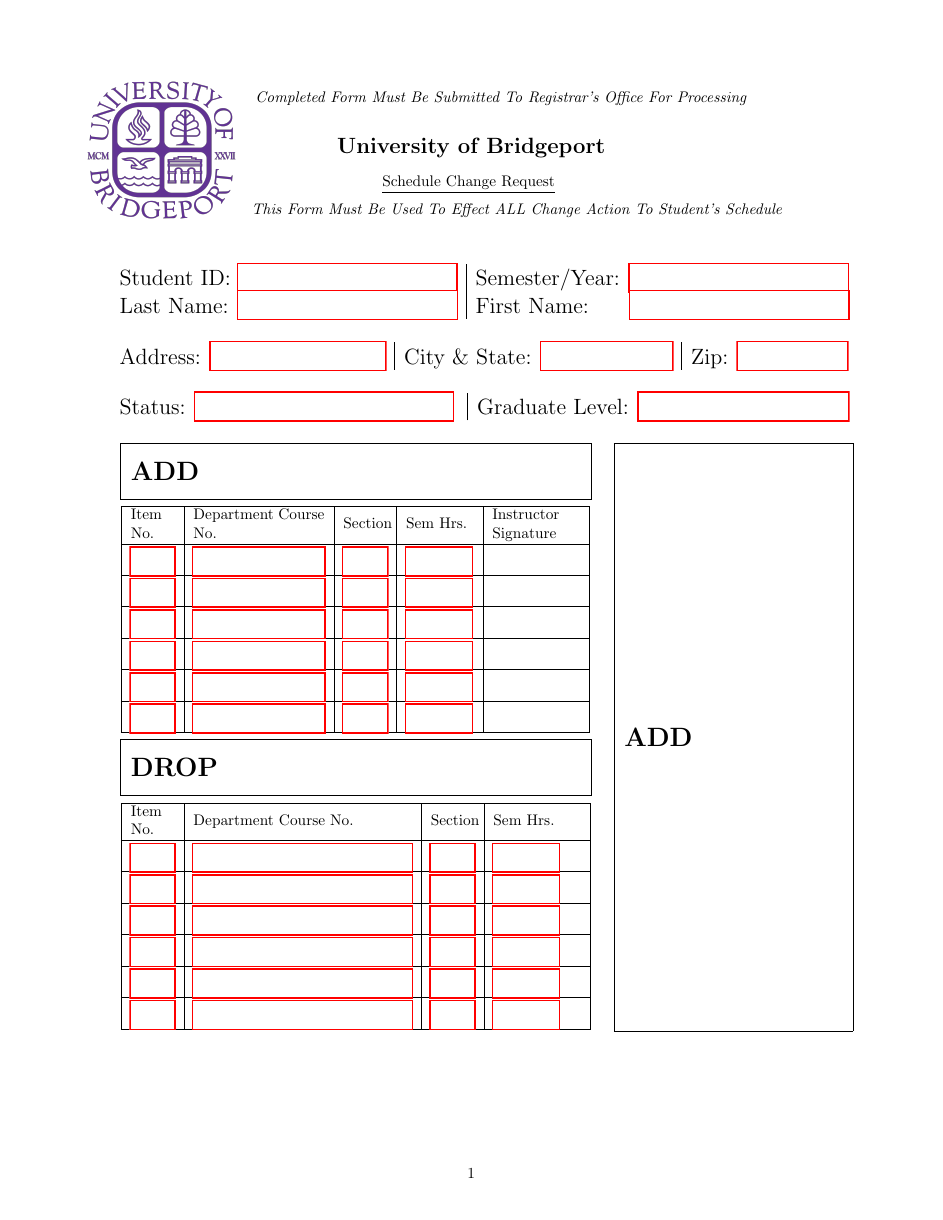
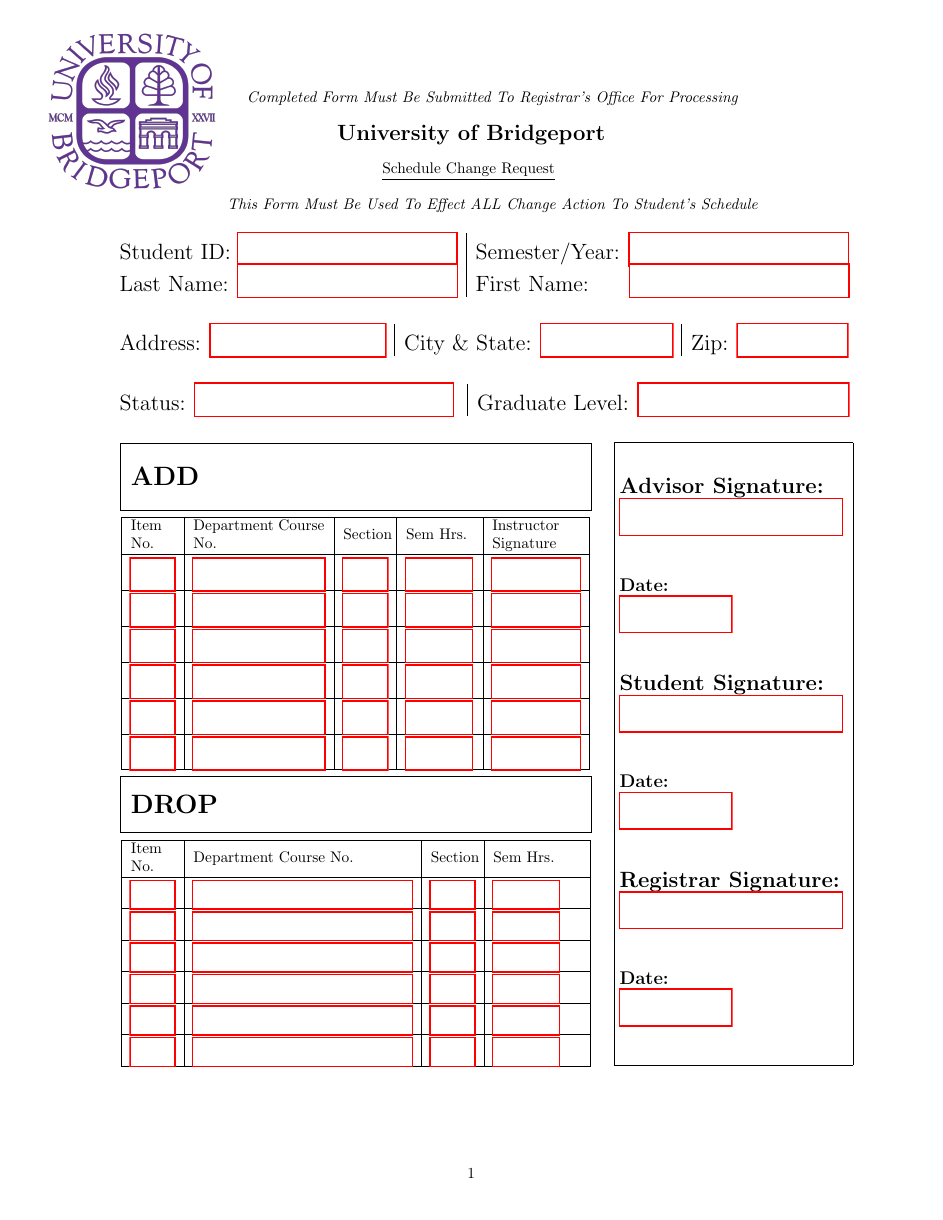
Before and after one commit to BeamBounty/Add-Drop-Form, a LaTeX document (Add/Drop.tex): the whole page. Compiled offline with pdfLaTeX.

Commit message:
UB ADD/DROP Form 09/07/2022
Changes:
Signature Box
- Fixed Sizing and allignment
- Added underlines (under text-fields) in Sig. Box
- Added MiniBox to proper format text and underlines

Add Section
- Added Text Fields for Instructor Signature

GENERAL NOTES
- Made the text-field boxes larger so they're easier to type in and read
- Resized UB logo and moved it to make the document look "nicer" (my opinion)
- Fixed awkward spacing for text at the top
- Tried my best to align text at the top manually

```diff
--- a/Add/Drop.tex
+++ b/Add/Drop.tex
@@ -6,102 +6,104 @@
 \usepackage[top =2cm, left =2cm, right =2cm, bottom =2cm]{geometry}
 \usepackage{array}
 \usepackage{tabularx}
+\usepackage{minibox} % Used for Signature Box
 % \title{University of Bridgeport}
 % \author{Schedule Change Request}
 
 \begin{document}
 
 \begin{center}
-    \hspace{0.5in}
-    \emph{Completed Form Must Be Submitted To Registrar's Office For Processing}
+    \hspace{1cm}\vspace{-0.3cm}\emph{Completed Form Must Be Submitted To Registrar's Office For Processing}
     \section*{University of Bridgeport}
     \underline{Schedule Change Request} \vspace{0.2cm} \\
-    \hspace{2.0cm}
-    \emph{This Form Must Be Used To Effect ALL Change Action To Student's Schedule}
+    \vspace{0.2cm}\hspace{1.0cm}\emph{This Form Must Be Used To Effect ALL Change Action To Student's Schedule}
 \end{center}
-\vspace{-3.5cm} \includegraphics[scale=0.08]{UB_Logo}
+\vspace{-4.5cm} \hspace{-1cm} \includegraphics[scale=0.09]{UB_Logo}
 
 \vspace{1.0cm}
 
 \begin{tabular}{l | l}
 
-    \TextField[height =0.5cm, width =5.0cm]{\Large Student ID:} &
-    \TextField[height =0.5cm, width =5.0cm]{\Large Semester/Year:} \\
+    \TextField[height =0.6cm, width =5.0cm]{\Large Student ID:} &
+    \TextField[height =0.6cm, width =5.0cm]{\Large Semester/Year:} \\
 
-    \TextField[height =0.5cm, width =5.0cm]{\Large Last Name:} &
-    \TextField[height =0.5cm, width =5.0cm]{\Large First Name: \hspace{0.5cm}} \\
+    \TextField[height =0.6cm, width =5.0cm]{\Large Last Name:} &
+    \TextField[height =0.6cm, width =5.0cm]{\Large First Name: \hspace{0.5cm}} \\
 
 \end{tabular}
 
-\vspace{0.5cm}
+\vspace{0.6cm}
 
 \begin{tabular}{l | l | l}
 
-    \TextField[height =0.5cm, width =4.0cm]{\Large Address:} &
-    \TextField[height =0.5cm, width =3.0cm]{\Large City \& State:} &
-    \TextField[height =0.5cm, width =2.5cm]{\Large Zip:}
+    \TextField[height =0.6cm, width =4.0cm]{\Large Address:} &
+    \TextField[height =0.6cm, width =3.0cm]{\Large City \& State:} &
+    \TextField[height =0.6cm, width =2.5cm]{\Large Zip:}
 
 \end{tabular}
 
-\vspace{0.5cm}
+\vspace{0.6cm}
 
 \begin{tabular}{l | l}
-    \ChoiceMenu[combo,height =0.5cm, width =5.9cm]{\Large Status:}{Full-Time, Part-Time} \hspace{0.0cm} &
-    \ChoiceMenu[combo,height =0.5cm, width =4.8cm]{\Large Graduate Level:}{Undergraduate, Graduate}
+    \ChoiceMenu[combo,height =0.6cm, width =5.9cm]{\Large Status:}{Full-Time, Part-Time} \hspace{0.0cm} &
+    \ChoiceMenu[combo,height =0.6cm, width =4.8cm]{\Large Graduate Level:}{Undergraduate, Graduate}
 \end{tabular}
 
-\vspace{0.5cm} \hspace{0.05in}
-\framebox(4.24in,0.5in)[l]{{\textbf{\LARGE \space ADD}}} % ADD Section
+\vspace{0.6cm} \hspace{0.05in}
+\framebox(4.24in,0.6in)[l]{{\textbf{\LARGE \space ADD}}} % ADD Section
 
 \vspace{0.05in}\hspace{0.05in}
 \begin{tabular}{| m{1.0cm} | m{3.0cm} | m{1.0cm} | m{1.54cm} | m{2.0cm}|} % Item #, Course ID#, Section, etc. table
     \hline
     Item No. & Department Course No. & Section & Sem Hrs. & Instructor Signature \\
     \hline
-    \vspace{0.08cm}\TextField[name=1, height =0.5cm, width =1.0cm]{} &
-    \vspace{0.08cm}\TextField[name=2, height =0.5cm, width =3.0cm]{} &
-    \vspace{0.08cm}\TextField[name=3, height =0.5cm, width =1.0cm]{} &
-    \vspace{0.08cm}\TextField[name=4, height =0.5cm, width =1.5cm]{} &
-    \\
+    \vspace{0.08cm}\TextField[name=1, height =0.6cm, width =1.0cm]{} &
+    \vspace{0.08cm}\TextField[name=2, height =0.6cm, width =3.0cm]{} &
+    \vspace{0.08cm}\TextField[name=3, height =0.6cm, width =1.0cm]{} &
+    \vspace{0.08cm}\TextField[name=4, height =0.6cm, width =1.5cm]{} &
+    \vspace{0.08cm}\TextField[name=4.1, height =0.6cm, width =2cm]{} \\
+
     \space
     \hline
 
-    \vspace{0.08cm}\TextField[name=5, height =0.5cm, width =1.0cm]{} &
-    \vspace{0.08cm}\TextField[name=6, height =0.5cm, width =3.0cm]{} &
-    \vspace{0.08cm}\TextField[name=7, height =0.5cm, width =1.0cm]{} &
-    \vspace{0.08cm}\TextField[name=8, height =0.5cm, width =1.5cm]{} &
-    \\
-    \hline
-
-    \vspace{0.08cm}\TextField[name=9, height =0.5cm, width =1.0cm]{} &
-    \vspace{0.08cm}\TextField[name=10, height =0.5cm, width =3.0cm]{} &
-    \vspace{0.08cm}\TextField[name=11, height =0.5cm, width =1.0cm]{} &
-    \vspace{0.08cm}\TextField[name=12, height =0.5cm, width =1.5cm]{} &
-    \\
+    \vspace{0.08cm}\TextField[name=5, height =0.6cm, width =1.0cm]{} &
+    \vspace{0.08cm}\TextField[name=6, height =0.6cm, width =3.0cm]{} &
+    \vspace{0.08cm}\TextField[name=7, height =0.6cm, width =1.0cm]{} &
+    \vspace{0.08cm}\TextField[name=8, height =0.6cm, width =1.5cm]{} &
+    \vspace{0.08cm}\TextField[name=8.1, height =0.6cm, width =2cm]{} \\
 
     \hline
 
-    \vspace{0.08cm}\TextField[name=13, height =0.5cm, width =1.0cm]{} &
-    \vspace{0.08cm}\TextField[name=14, height =0.5cm, width =3.0cm]{} &
-    \vspace{0.08cm}\TextField[name=15, height =0.5cm, width =1.0cm]{} &
-    \vspace{0.08cm}\TextField[name=16, height =0.5cm, width =1.5cm]{} &
-    \\
+    \vspace{0.08cm}\TextField[name=9, height =0.6cm, width =1.0cm]{} &
+    \vspace{0.08cm}\TextField[name=10, height =0.6cm, width =3.0cm]{} &
+    \vspace{0.08cm}\TextField[name=11, height =0.6cm, width =1.0cm]{} &
+    \vspace{0.08cm}\TextField[name=12, height =0.6cm, width =1.5cm]{} &
+    \vspace{0.08cm}\TextField[name=12.1, height =0.6cm, width =2cm]{} \\
 
     \hline
 
-    \vspace{0.08cm}\TextField[name=17, height =0.5cm, width =1.0cm]{} &
-    \vspace{0.08cm}\TextField[name=18, height =0.5cm, width =3.0cm]{} &
-    \vspace{0.08cm}\TextField[name=19, height =0.5cm, width =1.0cm]{} &
-    \vspace{0.08cm}\TextField[name=20, height =0.5cm, width =1.5cm]{} &
-    \\
+    \vspace{0.08cm}\TextField[name=13, height =0.6cm, width =1.0cm]{} &
+    \vspace{0.08cm}\TextField[name=14, height =0.6cm, width =3.0cm]{} &
+    \vspace{0.08cm}\TextField[name=15, height =0.6cm, width =1.0cm]{} &
+    \vspace{0.08cm}\TextField[name=16, height =0.6cm, width =1.5cm]{} &
+    \vspace{0.08cm}\TextField[name=16.1, height =0.6cm, width =2cm]{} \\
 
     \hline
 
-    \vspace{0.08cm}\TextField[name=21, height =0.5cm, width =1.0cm]{} &
-    \vspace{0.08cm}\TextField[name=22, height =0.5cm, width =3.0cm]{} &
-    \vspace{0.08cm}\TextField[name=23, height =0.5cm, width =1.0cm]{} &
-    \vspace{0.08cm}\TextField[name=24, height =0.5cm, width =1.5cm]{} &
-    \\
+    \vspace{0.08cm}\TextField[name=17, height =0.6cm, width =1.0cm]{} &
+    \vspace{0.08cm}\TextField[name=18, height =0.6cm, width =3.0cm]{} &
+    \vspace{0.08cm}\TextField[name=19, height =0.6cm, width =1.0cm]{} &
+    \vspace{0.08cm}\TextField[name=20, height =0.6cm, width =1.5cm]{} &
+    \vspace{0.08cm}\TextField[name=20.1, height =0.6cm, width =2cm]{} \\
+
+    \hline
+
+    \vspace{0.08cm}\TextField[name=21, height =0.6cm, width =1.0cm]{} &
+    \vspace{0.08cm}\TextField[name=22, height =0.6cm, width =3.0cm]{} &
+    \vspace{0.08cm}\TextField[name=23, height =0.6cm, width =1.0cm]{} &
+    \vspace{0.08cm}\TextField[name=24, height =0.6cm, width =1.5cm]{} &
+    \vspace{0.08cm}\TextField[name=24.1, height =0.6cm, width =2cm]{} \\
+
     \hline
 
 
@@ -160,8 +162,37 @@
 
 \end{tabular}
 
-\vspace{-5.3in} \hspace{4.5in}
-\framebox(2.15in,5.3in)[l]{{\textbf{\LARGE \space ADD}}} % ADD Section
+\vspace{-5.64in} \hspace{4.5in}
+\framebox(2.15in,5.61in)[l] % Width, Height
+{
+    \minibox
+    {
+     \vspace{0.5cm}\\ % Top Indentation for Signature Boxes
+     \textbf{\Large Advisor Signature:}\\
+     \vspace{1cm}\rule[-0.2in]{2in}{0.45mm} % Raise, Width, Thickness
+     \hspace{-2.04in}\TextField[name=adSig, height =0.1cm, width=2.0in]{}\\
+     \textbf{\large Date:}\\
+     \vspace{1cm}\rule[-0.2in]{1in}{0.45mm}  % Raise, Width, Thickness
+     \hspace{-1.04in}\TextField[name=adDate, height =0.1cm, width=1.0in]{}\\
+
+
+     \textbf{\Large Student Signature:}\\
+     \vspace{1cm}\rule[-0.2in]{2in}{0.45mm} % Raise, Width, Thickness
+     \hspace{-2.04in}\TextField[name=stSig, height =0.1cm, width=2.0in]{}\\
+     \textbf{\large Date:}\\
+     \vspace{1cm}\rule[-0.2in]{1in}{0.45mm}  % Raise, Width, Thickness
+     \hspace{-1.04in}\TextField[name=stDate, height =0.1cm, width=1.0in]{}\\
+
+     \textbf{\Large Registrar Signature:}\\
+     \vspace{1cm}\rule[-0.2in]{2in}{0.45mm} % Raise, Width, Thickness
+     \hspace{-2.04in}\TextField[name=rgSig, height =0.1cm, width=2.0in]{}\\
+     \textbf{\large Date:}\\
+     \vspace{1cm}\rule[-0.2in]{1in}{0.45mm}  % Raise, Width, Thickness
+     \hspace{-1.04in}\TextField[name=rgDate, height =0.1cm, width=1.0in]{}\\
+     }
+}
+
+% ADD Section
 
 
 \end{document}
```
Also changed, not shown: Add/Drop.pdf, 5 other files.
